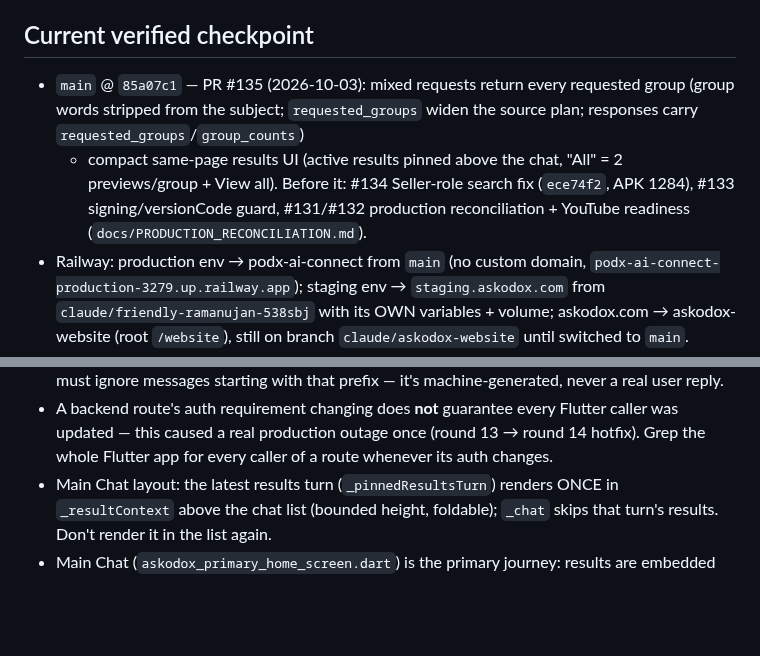
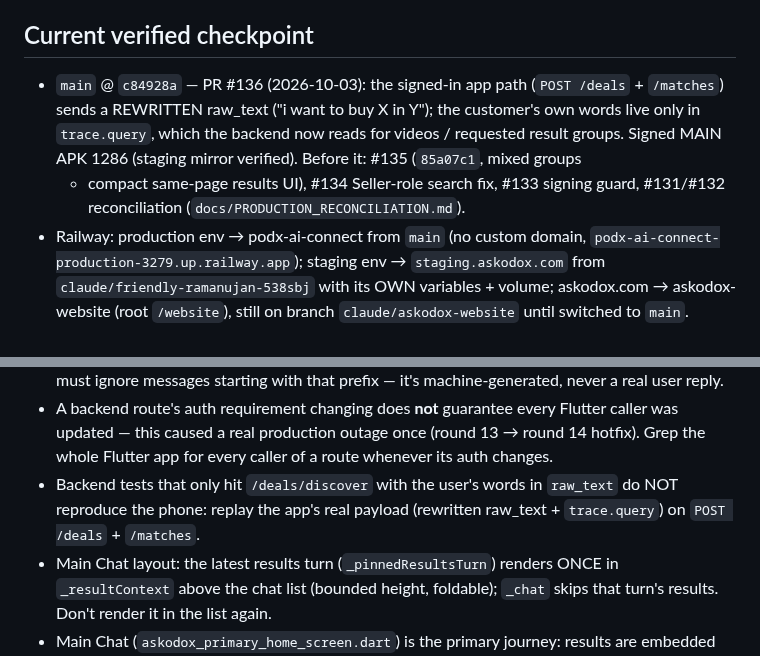
Before and after one commit to podx-bot/askodox, a Markdown page: CLAUDE.md, 2 parts joined by grey strips. GitHub-like rendering; blank space fills up the shorter version.

Commit message:
CLAUDE.md: checkpoint after PR #136
Co-Authored-By: Claude Opus 5.5 <noreply@anthropic.com>
Claude-Session: https://claude.ai/code/session_01CoMU9W5RiW1oPL7D9NubpX

```diff
--- a/CLAUDE.md
+++ b/CLAUDE.md
@@ -7,13 +7,13 @@ with the actual repo or `git log`/`git show origin/main`, the repo wins — fix
 this file, don't trust it blindly.
 
 ## Current verified checkpoint
-- `main` @ `85a07c1` — PR #135 (2026-10-03): mixed requests return every
-  requested group (group words stripped from the subject; `requested_groups`
-  widen the source plan; responses carry `requested_groups`/`group_counts`)
-  + compact same-page results UI (active results pinned above the chat,
-  "All" = 2 previews/group + View all). Before it: #134 Seller-role search
-  fix (`ece74f2`, APK 1284), #133 signing/versionCode guard, #131/#132
-  production reconciliation + YouTube readiness (`docs/PRODUCTION_RECONCILIATION.md`).
+- `main` @ `c84928a` — PR #136 (2026-10-03): the signed-in app path
+  (`POST /deals` + `/matches`) sends a REWRITTEN raw_text ("i want to buy X
+  in Y"); the customer's own words live only in `trace.query`, which the
+  backend now reads for videos / requested result groups. Signed MAIN APK
+  1286 (staging mirror verified). Before it: #135 (`85a07c1`, mixed groups
+  + compact same-page results UI), #134 Seller-role search fix, #133
+  signing guard, #131/#132 reconciliation (`docs/PRODUCTION_RECONCILIATION.md`).
 - Railway: production env → podx-ai-connect from `main` (no custom domain,
   `podx-ai-connect-production-3279.up.railway.app`); staging env →
   `staging.askodox.com` from `claude/friendly-ramanujan-538sbj` with its OWN
@@ -82,6 +82,9 @@ this file, don't trust it blindly.
   Flutter caller was updated — this caused a real production outage once
   (round 13 → round 14 hotfix). Grep the whole Flutter app for every
   caller of a route whenever its auth changes.
+- Backend tests that only hit `/deals/discover` with the user's words in
+  `raw_text` do NOT reproduce the phone: replay the app's real payload
+  (rewritten raw_text + `trace.query`) on `POST /deals` + `/matches`.
 - Main Chat layout: the latest results turn (`_pinnedResultsTurn`) renders
   ONCE in `_resultContext` above the chat list (bounded height, foldable);
   `_chat` skips that turn's results. Don't render it in the list again.
```
